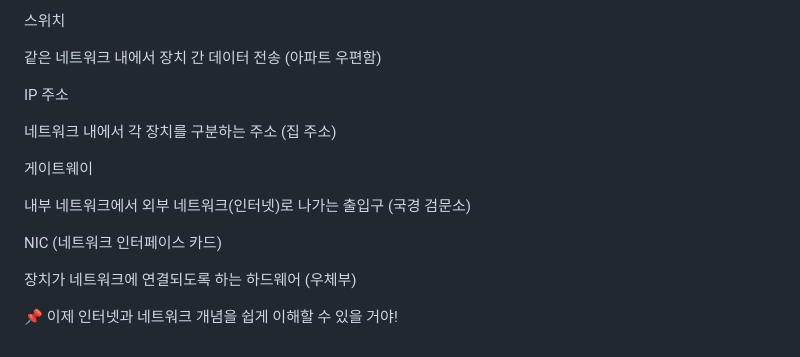
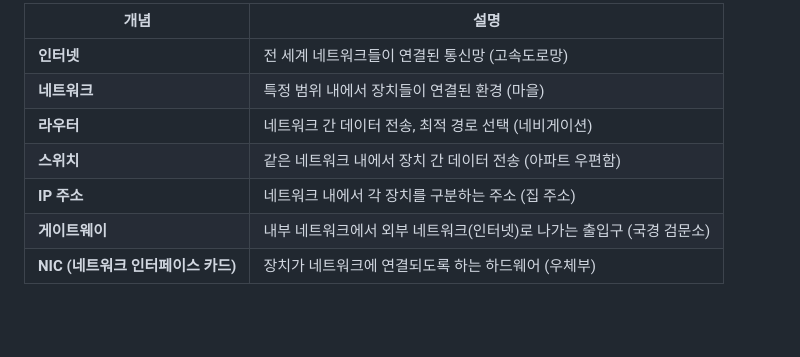
Before and after one commit to keunoh/intelligence, a Markdown page: system_architecture/packet_flow_and_network_architecture.md, the part around the change printed below. Rendered like a GitHub page; blank space fills up the shorter version.

```diff
--- a/system_architecture/packet_flow_and_network_architecture.md
+++ b/system_architecture/packet_flow_and_network_architecture.md
@@ -139,17 +101,9 @@ Wi-Fi: 전자기파 를 이용한 근거리 무선 통신.
-스위치
-
-같은 네트워크 내에서 장치 간 데이터 전송 (아파트 우편함)
-
-IP 주소
-
-네트워크 내에서 각 장치를 구분하는 주소 (집 주소)
-
-게이트웨이
-
-내부 네트워크에서 외부 네트워크(인터넷)로 나가는 출입구 (국경 검문소)
-
-NIC (네트워크 인터페이스 카드)
-
-장치가 네트워크에 연결되도록 하는 하드웨어 (우체부)
-
-📌 이제 인터넷과 네트워크 개념을 쉽게 이해할 수 있을 거야!
+| 개념 | 설명 |
+|------|------|
+| **인터넷** | 전 세계 네트워크들이 연결된 통신망 (고속도로망) |
+| **네트워크** | 특정 범위 내에서 장치들이 연결된 환경 (마을) |
+| **라우터** | 네트워크 간 데이터 전송, 최적 경로 선택 (네비게이션) |
+| **스위치** | 같은 네트워크 내에서 장치 간 데이터 전송 (아파트 우편함) |
+| **IP 주소** | 네트워크 내에서 각 장치를 구분하는 주소 (집 주소) |
+| **게이트웨이** | 내부 네트워크에서 외부 네트워크(인터넷)로 나가는 출입구 (국경 검문소) |
+| **NIC (네트워크 인터페이스 카드)** | 장치가 네트워크에 연결되도록 하는 하드웨어 (우체부) |
```
Also changed, not shown: other parts of system_architecture/packet_flow_and_network_architecture.md (+63 -101 lines).
